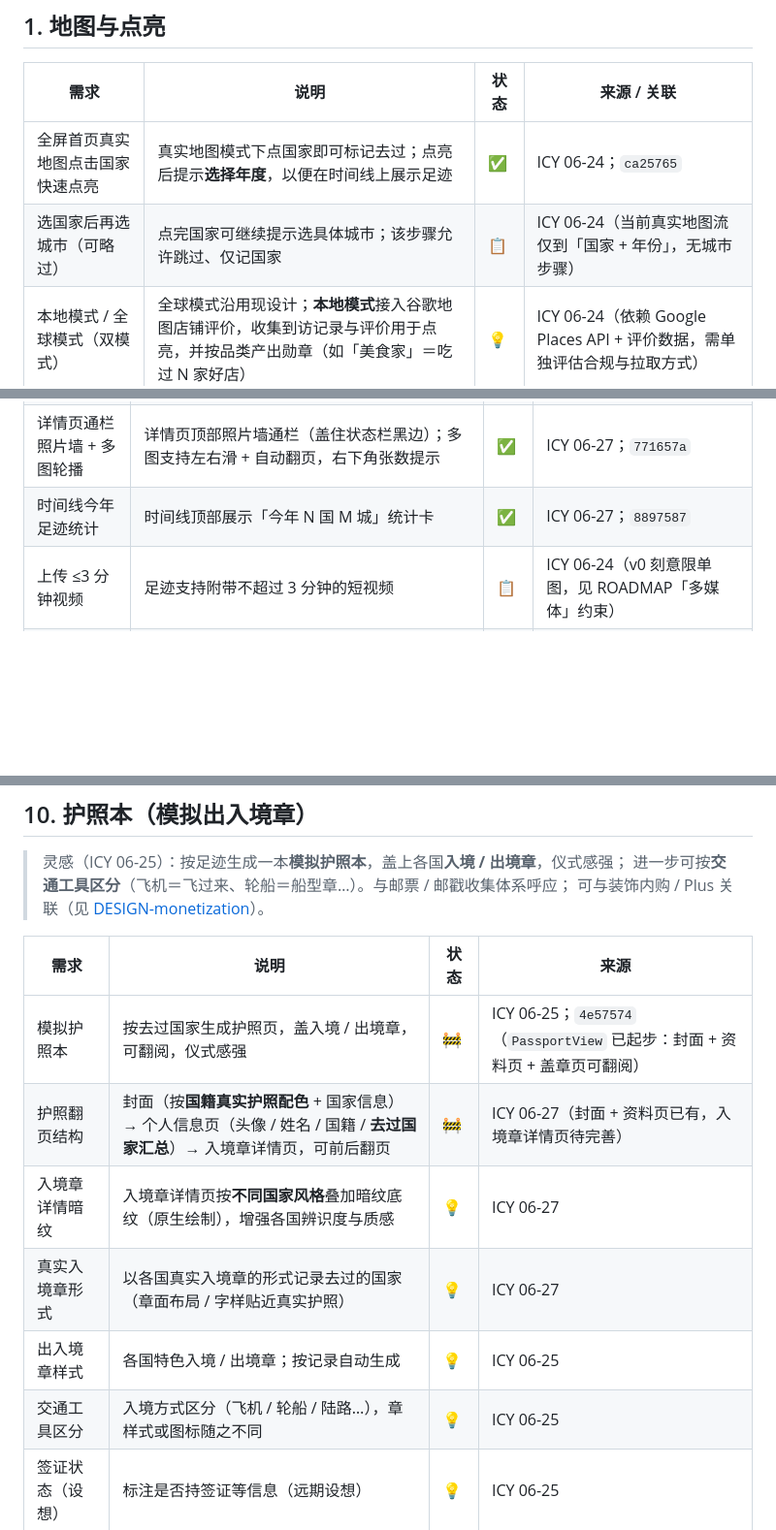
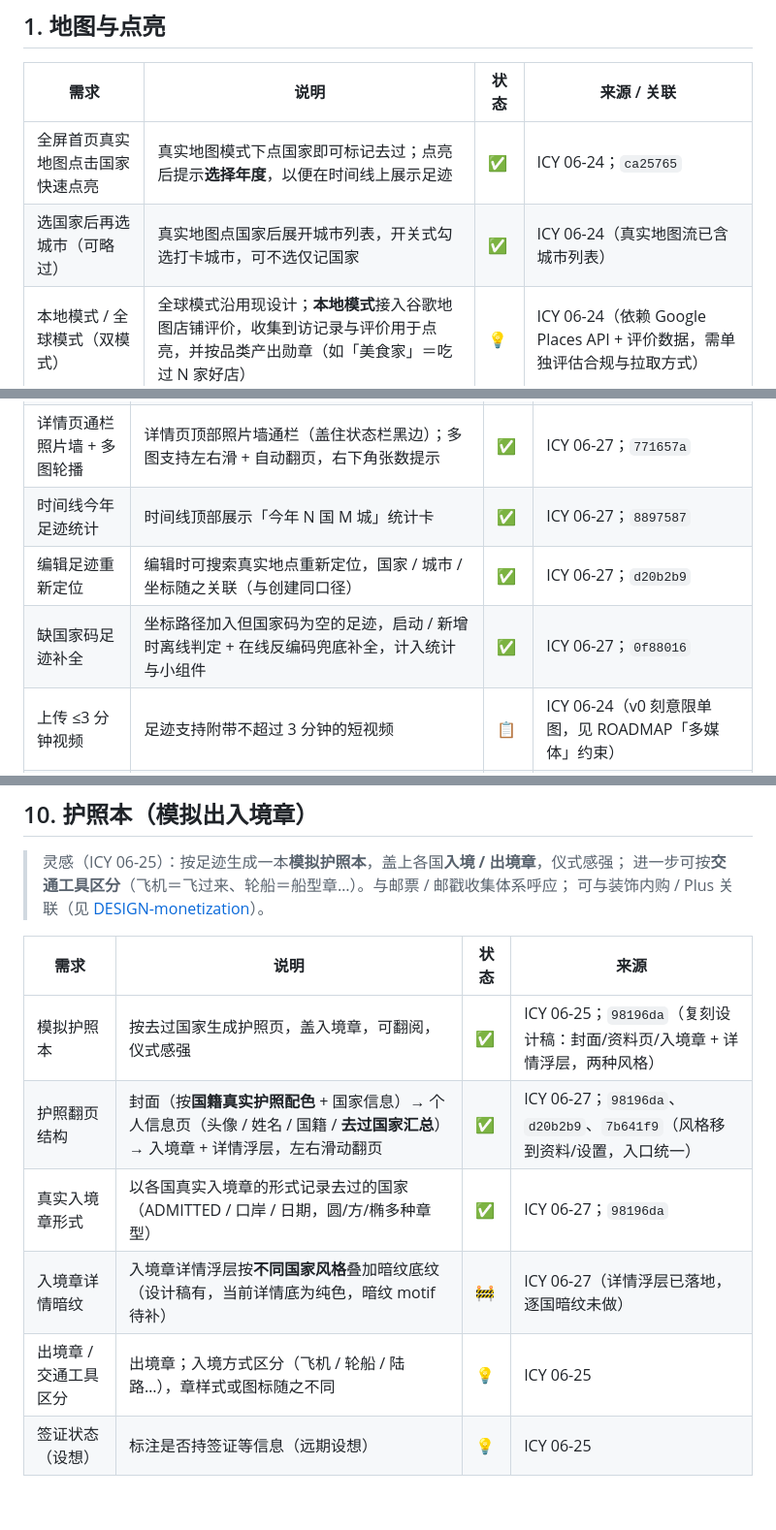
Before and after one commit to icy45325/mymap, a Markdown page: docs/REQUIREMENTS.md, 3 parts joined by grey strips. Shown at 97% size. Rendered like a GitHub page; blank space fills up the shorter version.

Commit message:
docs: 核对需求池状态——明信片样式/邮票、护照本、选城市等本会话已交付项置 ✅，补登语言切换/编辑重定位/国家码补全

```diff
--- a/docs/REQUIREMENTS.md
+++ b/docs/REQUIREMENTS.md
@@ -29,7 +29,7 @@
 | 需求 | 说明 | 状态 | 来源 / 关联 |
 |------|------|------|-------------|
 | 全屏首页真实地图点击国家快速点亮 | 真实地图模式下点国家即可标记去过；点亮后提示**选择年度**，以便在时间线上展示足迹 | ✅ | ICY 06-24；`ca25765` |
-| 选国家后再选城市（可略过） | 点完国家可继续提示选具体城市；该步骤允许跳过、仅记国家 | 📋 | ICY 06-24（当前真实地图流仅到「国家 + 年份」，无城市步骤） |
+| 选国家后再选城市（可略过） | 真实地图点国家后展开城市列表，开关式勾选打卡城市，可不选仅记国家 | ✅ | ICY 06-24（真实地图流已含城市列表） |
 | 本地模式 / 全球模式（双模式） | 全球模式沿用现设计；**本地模式**接入谷歌地图店铺评价，收集到访记录与评价用于点亮，并按品类产出勋章（如「美食家」＝吃过 N 家好店） | 💡 | ICY 06-24（依赖 Google Places API + 评价数据，需单独评估合规与拉取方式） |
 
 ## 2. 足迹与时间线
@@ -40,6 +40,8 @@
 | 相册按位置自动生成足迹 | 读取相册照片的定位信息，自动归纳「去过的地方」并生成足迹；loading 期一次性去重（按城市 / 国家），切粒度即时换缓存 | ✅ | ICY 06-24 / 06-27；`46172ae`、`016f05b`、`771657a` |
 | 详情页通栏照片墙 + 多图轮播 | 详情页顶部照片墙通栏（盖住状态栏黑边）；多图支持左右滑 + 自动翻页，右下角张数提示 | ✅ | ICY 06-27；`771657a` |
 | 时间线今年足迹统计 | 时间线顶部展示「今年 N 国 M 城」统计卡 | ✅ | ICY 06-27；`8897587` |
+| 编辑足迹重新定位 | 编辑时可搜索真实地点重新定位，国家 / 城市 / 坐标随之关联（与创建同口径） | ✅ | ICY 06-27；`d20b2b9` |
+| 缺国家码足迹补全 | 坐标路径加入但国家码为空的足迹，启动 / 新增时离线判定 + 在线反编码兜底补全，计入统计与小组件 | ✅ | ICY 06-27；`0f88016` |
 | 上传 ≤3 分钟视频 | 足迹支持附带不超过 3 分钟的短视频 | 📋 | ICY 06-24（v0 刻意限单图，见 ROADMAP「多媒体」约束） |
 | 时间线视频自动播放 | 时间线预览到视频后**自动静音播放**，可手动点击开启声音 | 📋 | ICY 06-24（依赖上一条视频支持） |
 
@@ -123,12 +126,11 @@
 
 | 需求 | 说明 | 状态 | 来源 |
 |------|------|------|------|
-| 模拟护照本 | 按去过国家生成护照页，盖入境 / 出境章，可翻阅，仪式感强 | 🚧 | ICY 06-25；`4e57574`（`PassportView` 已起步：封面 + 资料页 + 盖章页可翻阅） |
-| 护照翻页结构 | 封面（按**国籍真实护照配色** + 国家信息）→ 个人信息页（头像 / 姓名 / 国籍 / **去过国家汇总**）→ 入境章详情页，可前后翻页 | 🚧 | ICY 06-27（封面 + 资料页已有，入境章详情页待完善） |
-| 入境章详情暗纹 | 入境章详情页按**不同国家风格**叠加暗纹底纹（原生绘制），增强各国辨识度与质感 | 💡 | ICY 06-27 |
-| 真实入境章形式 | 以各国真实入境章的形式记录去过的国家（章面布局 / 字样贴近真实护照） | 💡 | ICY 06-27 |
-| 出入境章样式 | 各国特色入境 / 出境章；按记录自动生成 | 💡 | ICY 06-25 |
-| 交通工具区分 | 入境方式区分（飞机 / 轮船 / 陆路…），章样式或图标随之不同 | 💡 | ICY 06-25 |
+| 模拟护照本 | 按去过国家生成护照页，盖入境章，可翻阅，仪式感强 | ✅ | ICY 06-25；`98196da`（复刻设计稿：封面/资料页/入境章 + 详情浮层，两种风格） |
+| 护照翻页结构 | 封面（按**国籍真实护照配色** + 国家信息）→ 个人信息页（头像 / 姓名 / 国籍 / **去过国家汇总**）→ 入境章 + 详情浮层，左右滑动翻页 | ✅ | ICY 06-27；`98196da`、`d20b2b9`、`7b641f9`（风格移到资料/设置，入口统一） |
+| 真实入境章形式 | 以各国真实入境章的形式记录去过的国家（ADMITTED / 口岸 / 日期，圆/方/椭多种章型） | ✅ | ICY 06-27；`98196da` |
+| 入境章详情暗纹 | 入境章详情浮层按**不同国家风格**叠加暗纹底纹（设计稿有，当前详情底为纯色，暗纹 motif 待补） | 🚧 | ICY 06-27（详情浮层已落地，逐国暗纹未做） |
+| 出境章 / 交通工具区分 | 出境章；入境方式区分（飞机 / 轮船 / 陆路…），章样式或图标随之不同 | 💡 | ICY 06-25 |
 | 签证状态（设想） | 标注是否持签证等信息（远期设想） | 💡 | ICY 06-25 |
 
 ## 11. 星球生活（模拟·登陆其他星球）
```
Also changed, not shown: other parts of docs/REQUIREMENTS.md (+2 -1 lines).
